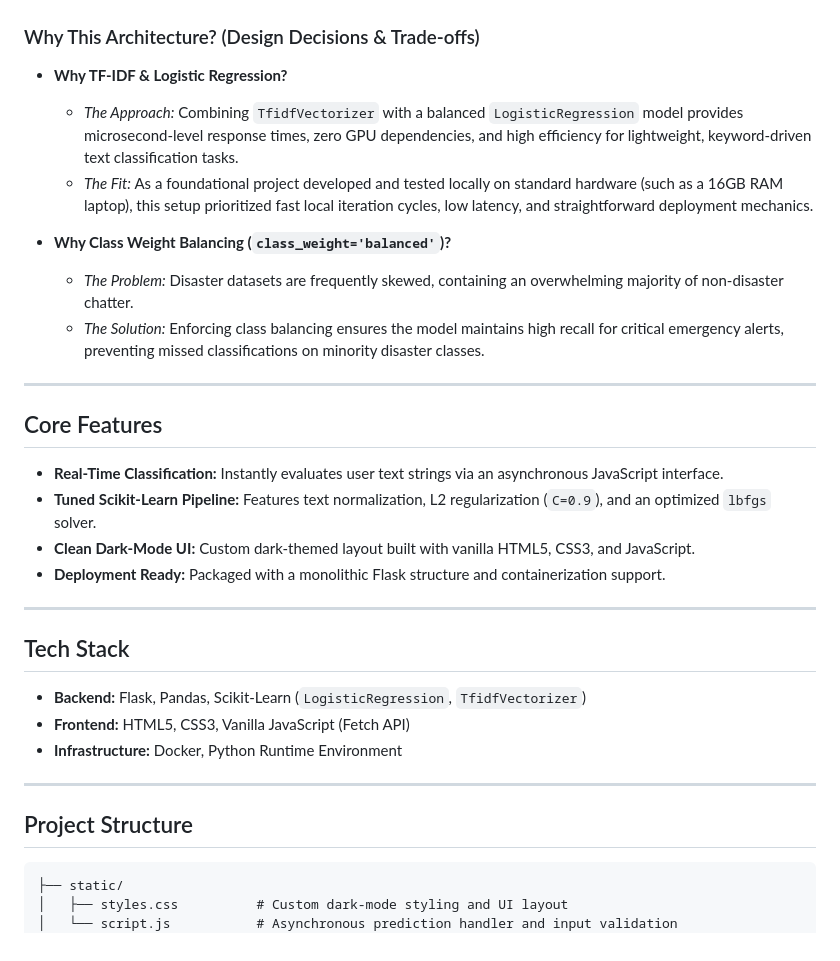
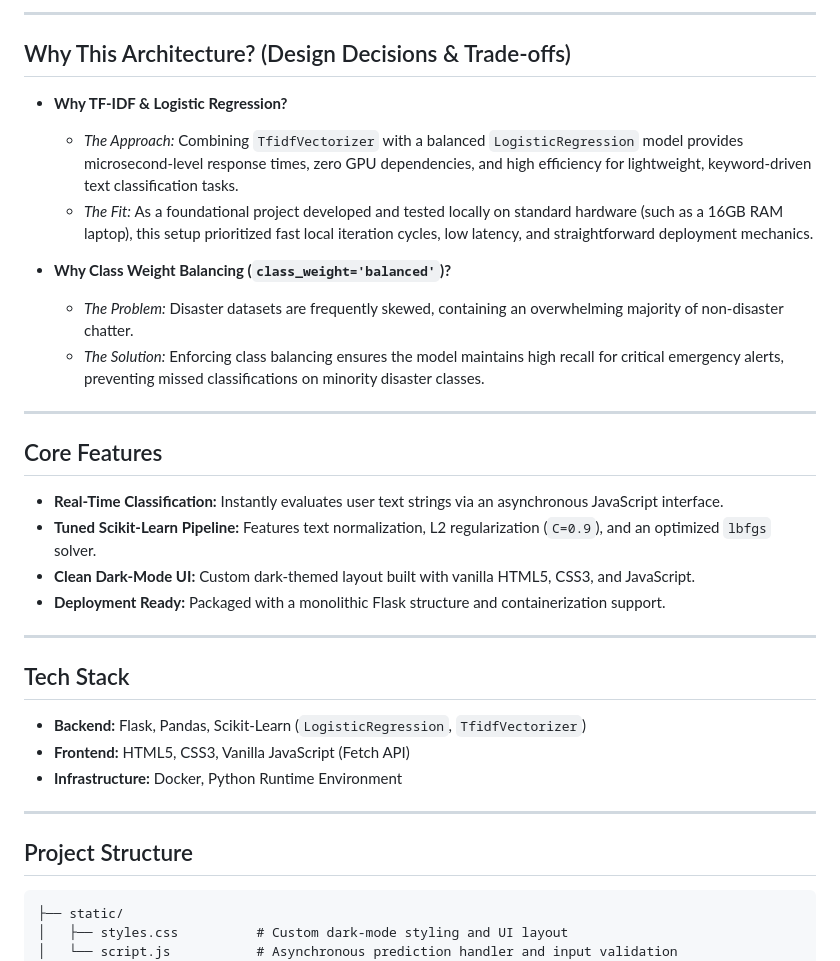
Before and after one commit to s-md-ahmed/nlpapp, a Markdown page: README.md, the part around one of its changes. GitHub-like rendering.

````diff
--- a/README.md
+++ b/README.md
@@ -15,32 +83,37 @@ The application ingests raw user text through an asynchronous frontend fetch loo
 
+---
 
-### Why This Architecture? (Design Decisions & Trade-offs)
-* **Why TF-IDF & Logistic Regression?**
-  * *The Approach:* Combining `TfidfVectorizer` with a balanced `LogisticRegression` model provides microsecond-level response times, zero GPU dependencies, and high efficiency for lightweight, keyword-driven text classification tasks.
-  * *The Fit:* As a foundational project developed and tested locally on standard hardware (such as a 16GB RAM laptop), this setup prioritized fast local iteration cycles, low latency, and straightforward deployment mechanics.
+## Why This Architecture? (Design Decisions & Trade-offs)
 
-* **Why Class Weight Balancing (`class_weight='balanced'`)?**
-  * *The Problem:* Disaster datasets are frequently skewed, containing an overwhelming majority of non-disaster chatter.
-  * *The Solution:* Enforcing class balancing ensures the model maintains high recall for critical emergency alerts, preventing missed classifications on minority disaster classes.
+- **Why TF-IDF & Logistic Regression?**
+  - *The Approach:* Combining `TfidfVectorizer` with a balanced `LogisticRegression` model provides microsecond-level response times, zero GPU dependencies, and high efficiency for lightweight, keyword-driven text classification tasks.
+  - *The Fit:* As a foundational project developed and tested locally on standard hardware (such as a 16GB RAM laptop), this setup prioritized fast local iteration cycles, low latency, and straightforward deployment mechanics.
+
+- **Why Class Weight Balancing (`class_weight='balanced'`)?**
+  - *The Problem:* Disaster datasets are frequently skewed, containing an overwhelming majority of non-disaster chatter.
+  - *The Solution:* Enforcing class balancing ensures the model maintains high recall for critical emergency alerts, preventing missed classifications on minority disaster classes.
 
 ---
 
 ## Core Features
-* **Real-Time Classification:** Instantly evaluates user text strings via an asynchronous JavaScript interface.
-* **Tuned Scikit-Learn Pipeline:** Features text normalization, L2 regularization (`C=0.9`), and an optimized `lbfgs` solver.
-* **Clean Dark-Mode UI:** Custom dark-themed layout built with vanilla HTML5, CSS3, and JavaScript.
-* **Deployment Ready:** Packaged with a monolithic Flask structure and containerization support.
+
+- **Real-Time Classification:** Instantly evaluates user text strings via an asynchronous JavaScript interface.
+- **Tuned Scikit-Learn Pipeline:** Features text normalization, L2 regularization (`C=0.9`), and an optimized `lbfgs` solver.
+- **Clean Dark-Mode UI:** Custom dark-themed layout built with vanilla HTML5, CSS3, and JavaScript.
+- **Deployment Ready:** Packaged with a monolithic Flask structure and containerization support.
 
 ---
 
 ## Tech Stack
-* **Backend:** Flask, Pandas, Scikit-Learn (`LogisticRegression`, `TfidfVectorizer`)
-* **Frontend:** HTML5, CSS3, Vanilla JavaScript (Fetch API)
-* **Infrastructure:** Docker, Python Runtime Environment
+
+- **Backend:** Flask, Pandas, Scikit-Learn (`LogisticRegression`, `TfidfVectorizer`)
+- **Frontend:** HTML5, CSS3, Vanilla JavaScript (Fetch API)
+- **Infrastructure:** Docker, Python Runtime Environment
 
 ---
 
 ## Project Structure
+
 ```text
 ├── static/
 │   ├── styles.css          # Custom dark-mode styling and UI layout
````
Also changed, not shown: other parts of README.md (+69 -1 lines).
